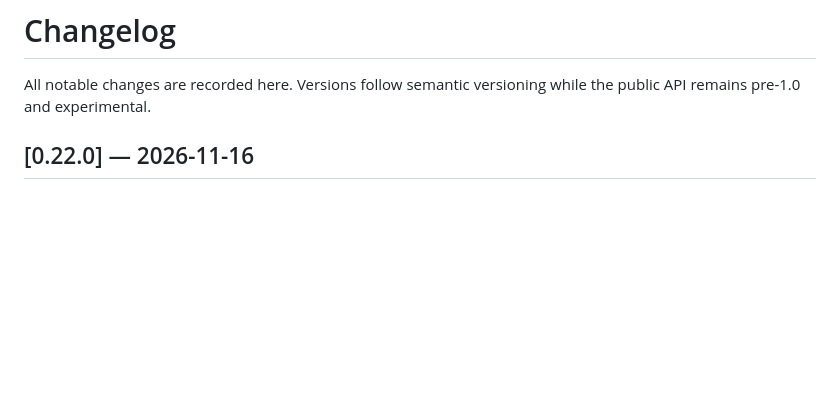
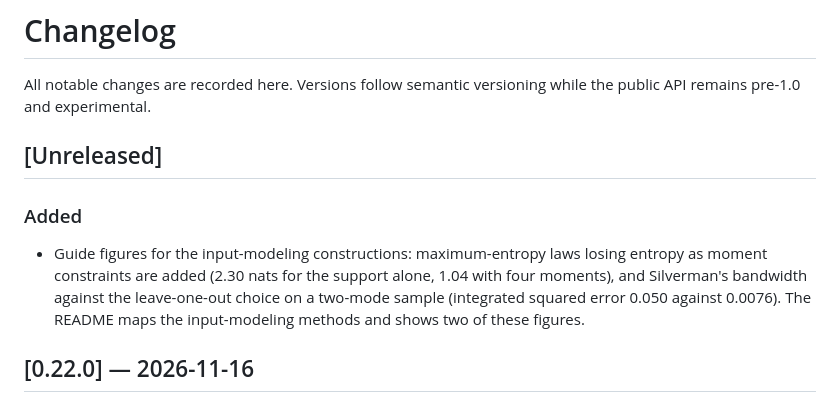
Before and after one commit to ayberkdt/Stats-Lab, a Markdown page: CHANGELOG.md, the part around the change. GitHub-like rendering; blank space fills up the shorter version.

```diff
--- a/CHANGELOG.md
+++ b/CHANGELOG.md
@@ -2,6 +2,17 @@
 
 All notable changes are recorded here. Versions follow semantic versioning
 while the public API remains pre-1.0 and experimental.
+
+## [Unreleased]
+
+### Added
+
+- Guide figures for the input-modeling constructions: maximum-entropy laws
+  losing entropy as moment constraints are added (2.30 nats for the support
+  alone, 1.04 with four moments), and Silverman's bandwidth against the
+  leave-one-out choice on a two-mode sample (integrated squared error 0.050
+  against 0.0076). The README maps the input-modeling methods and shows two
+  of these figures.
 
 ## [0.22.0] — 2026-11-16
 
```
Also changed, not shown: README.md (+4 -1 lines), docs/foundations/uncertainty-modeling-and-fitting.md (+8 -0 lines), docs/images/guides/kde-bandwidth-selection-dark.png (added), docs/images/guides/kde-bandwidth-selection.png (added), docs/images/guides/maximum-entropy-constraints-dark.png (added), docs/images/guides/maximum-entropy-constraints.png (added), 2 other files.
